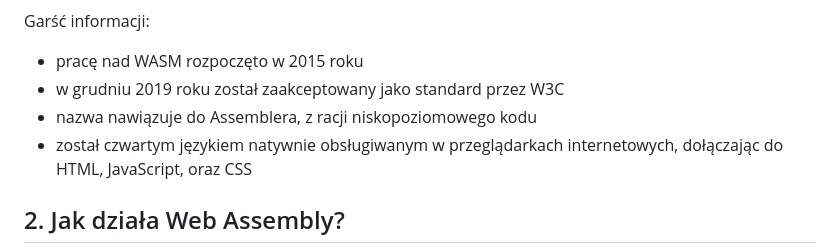
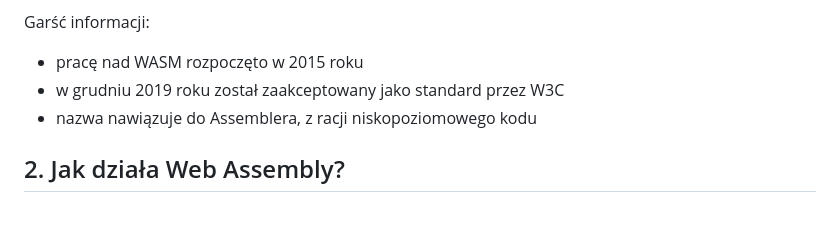
Before and after one commit to franciszekjob/rust-wasm-tutorial, a Markdown page: readme.md, the part around the change. Drawn GitHub-style; blank space fills up the shorter version.

```diff
--- a/readme.md
+++ b/readme.md
@@ -28,8 +28,6 @@ Garść informacji:
 - pracę nad WASM rozpoczęto w 2015 roku
 - w grudniu 2019 roku został zaakceptowany jako standard przez W3C
 - nazwa nawiązuje do Assemblera, z racji niskopoziomowego kodu
--  został czwartym językiem natywnie obsługiwanym w przeglądarkach internetowych, dołączając do HTML, JavaScript, oraz CSS
-
 ## 2. Jak działa Web Assembly?
 <img src="./img/wasm_scheme.png"/>
 <br/>
```
